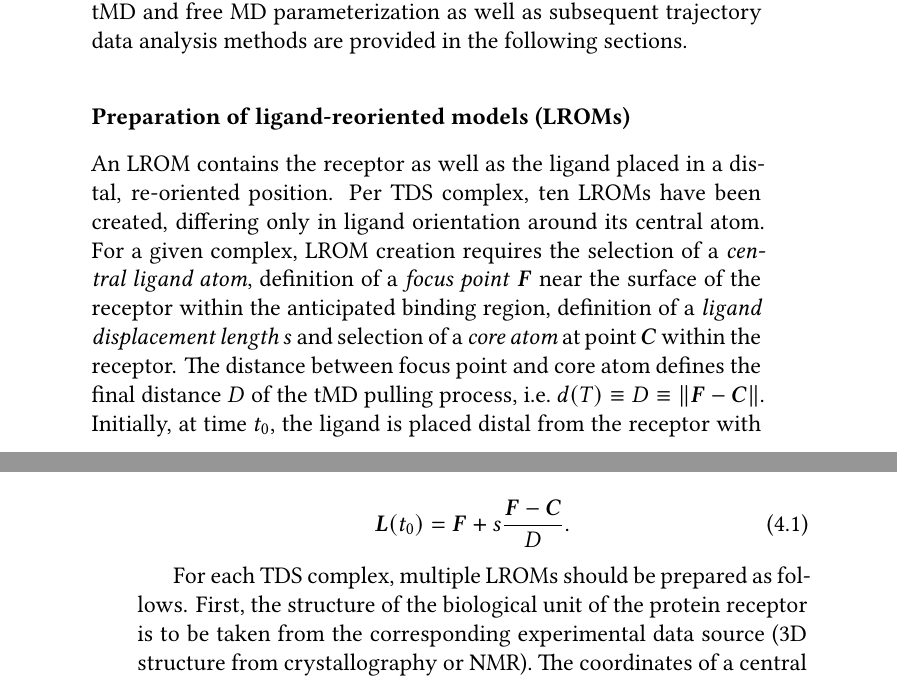
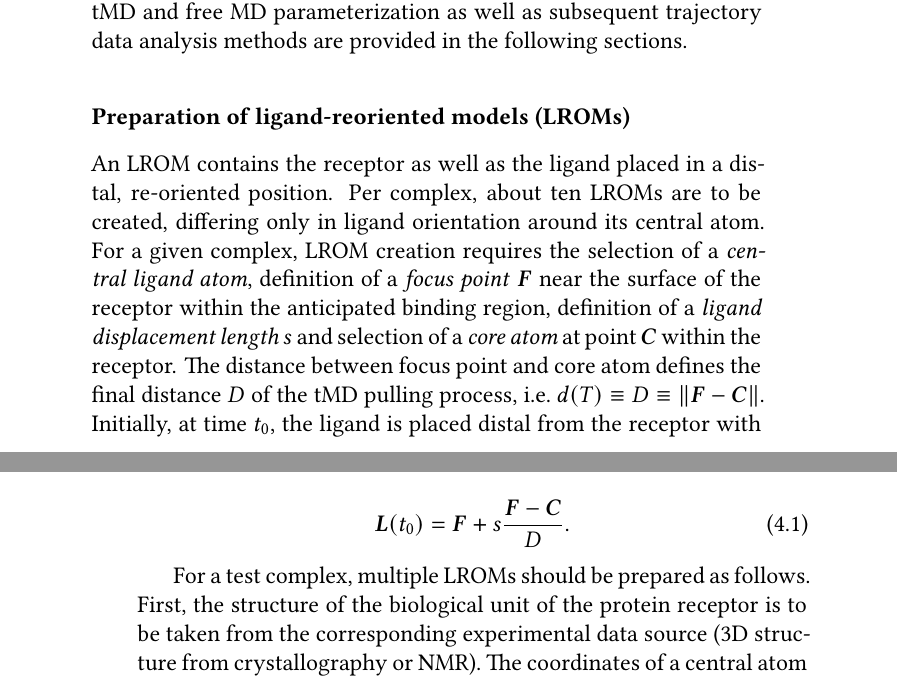
Before and after one commit to jgehrcke/phd-thesis, a LaTeX thesis (latexproject/main.tex, which reads latexproject/06_dmd.tex): two parts of pages 62 and 63 of 161, joined at a grey line, cut so that both start at the same text. Compiled offline with XeLaTeX.

Commit message:
dmd: do not use TDS before TDS definition.

```diff
--- a/latexproject/06_dmd.tex
+++ b/latexproject/06_dmd.tex
@@ -238,18 +238,17 @@ sphere that is indicated here with a dashed line.
 
 \subsubsection{Preparation of ligand-reoriented models (LROMs)}
 \label{dmd:lrom_preparation}
-An LROM contains
-the receptor as well as the ligand placed in a distal, re-oriented position. Per
-TDS complex, ten LROMs have been created, differing only in ligand orientation
-around its central atom. For a given complex, LROM creation requires the
-selection of a \textit{central ligand atom}, definition of a \textit{focus
-point} $\bm{F}$ near the surface of the receptor within the anticipated binding
-region, definition of a \textit{ligand displacement length} $s$ and selection of
-a \textit{core atom} at point $\bm{C}$ within the receptor. The distance between
-focus point and core atom defines the final distance $D$ of the tMD pulling
-process, i.e.\  $d(T) \equiv D \equiv  \lVert \bm{F}-\bm{C} \rVert$. Initially,
-at time $t_0$, the ligand is placed distal from the receptor with its central
-atom lying on the axis defined by $\bm{F}-\bm{C}$
+An LROM contains the receptor as well as the ligand placed in a distal,
+re-oriented position. Per complex, about ten LROMs are to be created, differing
+only in ligand orientation around its central atom. For a given complex, LROM
+creation requires the selection of a \textit{central ligand atom}, definition of
+a \textit{focus point} $\bm{F}$ near the surface of the receptor within the
+anticipated binding region, definition of a \textit{ligand displacement length}
+$s$ and selection of a \textit{core atom} at point $\bm{C}$ within the receptor.
+The distance between focus point and core atom defines the final distance $D$ of
+the tMD pulling process, i.e.\  $d(T) \equiv D \equiv  \lVert \bm{F}-\bm{C}
+\rVert$. Initially, at time $t_0$, the ligand is placed distal from the receptor
+with its central atom lying on the axis defined by $\bm{F}-\bm{C}$
 (\cref{fig:dmd:geometry_scheme}a). The starting coordinate for the central
 ligand atom is defined as
 
@@ -257,7 +256,7 @@ ligand atom is defined as
 \bm{L}(t_0) = \bm{F} + s \frac{\bm{F}-\bm{C}}{D}.
 \end{equation}
 
-For each TDS complex, multiple LROMs should be prepared as follows. First, the
+For a test complex, multiple LROMs should be prepared as follows. First, the
 structure of the biological unit of the protein receptor is to be taken from the
 corresponding experimental data source (3D structure from crystallography or
 NMR). The coordinates of a central atom in the ligand as found in the
```
Also changed, not shown: latexproject/06_dmd.tex (4 more changed lines).
